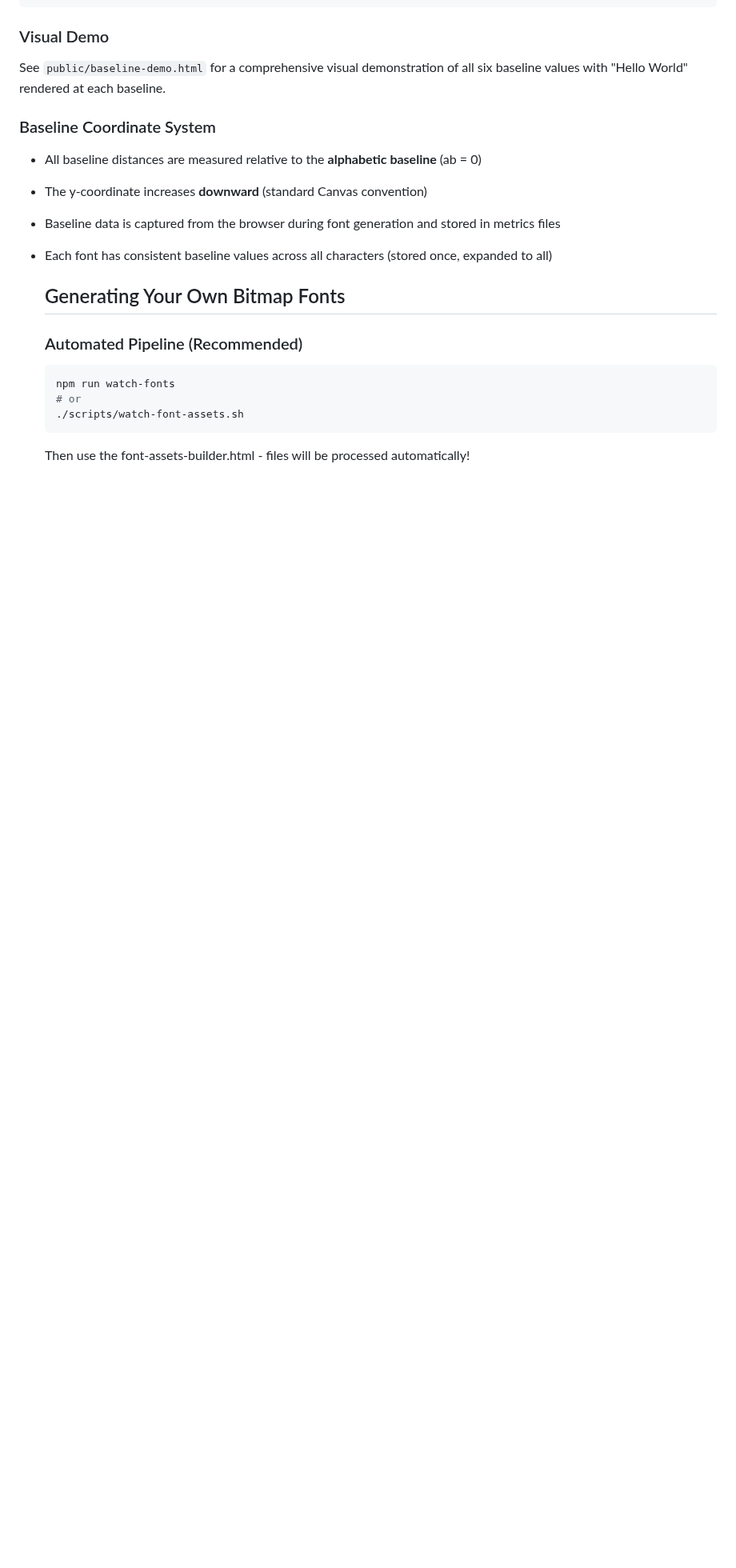
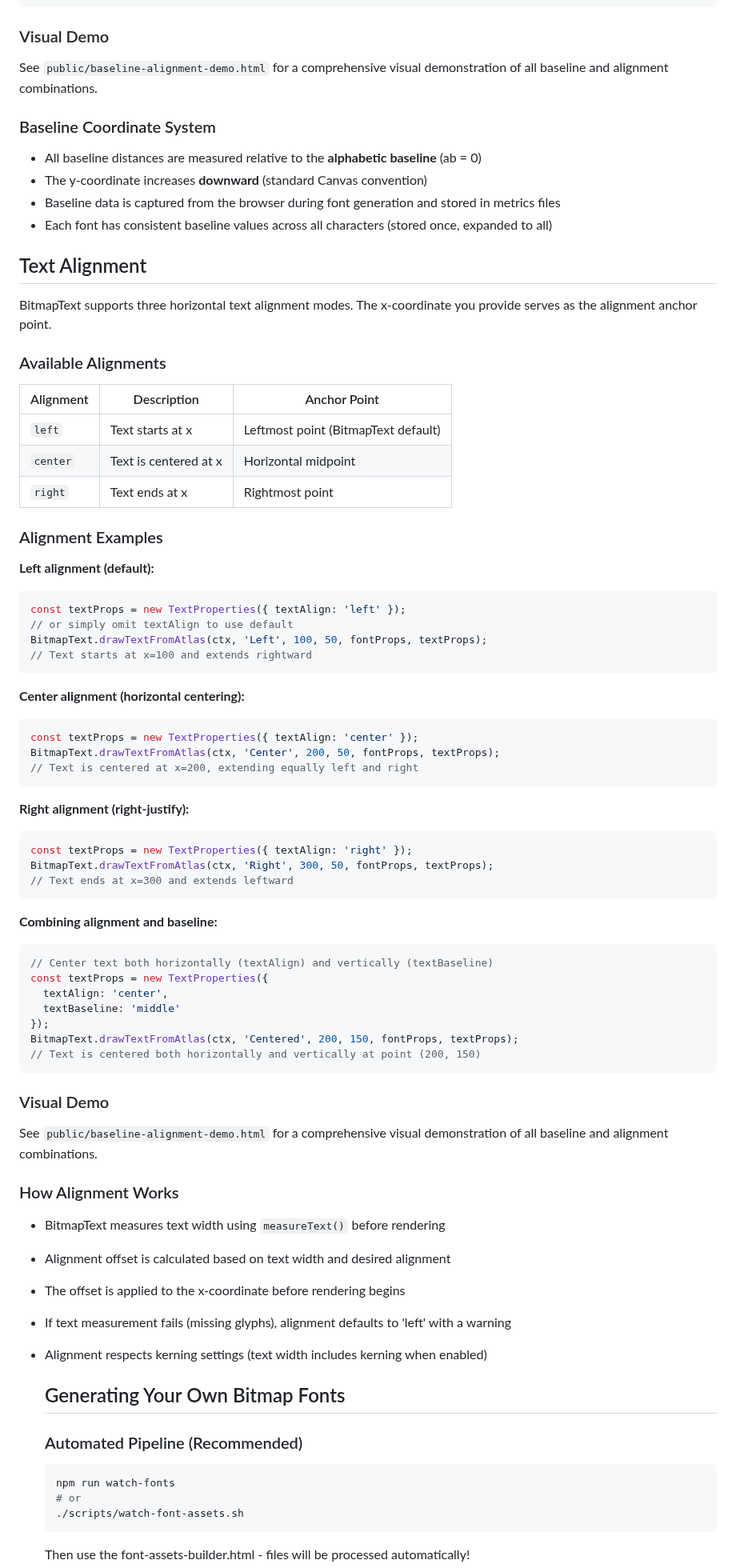
Before and after one commit to davidedc/BitmapText.js, a Markdown page: README.md, the part around one of its changes. Shown at 80% size. Drawn GitHub-style; blank space fills up the shorter version.

````diff
--- a/README.md
+++ b/README.md
@@ -415,7 +415,7 @@ BitmapText.drawTextFromAtlas(ctx, 'Bottom', 10, 125, fontProps, textProps);
 
 ### Visual Demo
 
-See `public/baseline-demo.html` for a comprehensive visual demonstration of all six baseline values with "Hello World" rendered at each baseline.
+See `public/baseline-alignment-demo.html` for a comprehensive visual demonstration of all baseline and alignment combinations.
 
 ### Baseline Coordinate System
 
@@ -423,6 +423,65 @@ See `public/baseline-demo.html` for a comprehensive visual demonstration of all
 - The y-coordinate increases **downward** (standard Canvas convention)
 - Baseline data is captured from the browser during font generation and stored in metrics files
 - Each font has consistent baseline values across all characters (stored once, expanded to all)
+
+## Text Alignment
+
+BitmapText supports three horizontal text alignment modes. The x-coordinate you provide serves as the alignment anchor point.
+
+### Available Alignments
+
+| Alignment | Description | Anchor Point |
+|----------|-------------|--------------|
+| `left` | Text starts at x | Leftmost point (BitmapText default) |
+| `center` | Text is centered at x | Horizontal midpoint |
+| `right` | Text ends at x | Rightmost point |
+
+### Alignment Examples
+
+**Left alignment (default):**
+```javascript
+const textProps = new TextProperties({ textAlign: 'left' });
+// or simply omit textAlign to use default
+BitmapText.drawTextFromAtlas(ctx, 'Left', 100, 50, fontProps, textProps);
+// Text starts at x=100 and extends rightward
+```
+
+**Center alignment (horizontal centering):**
+```javascript
+const textProps = new TextProperties({ textAlign: 'center' });
+BitmapText.drawTextFromAtlas(ctx, 'Center', 200, 50, fontProps, textProps);
+// Text is centered at x=200, extending equally left and right
+```
+
+**Right alignment (right-justify):**
+```javascript
+const textProps = new TextProperties({ textAlign: 'right' });
+BitmapText.drawTextFromAtlas(ctx, 'Right', 300, 50, fontProps, textProps);
+// Text ends at x=300 and extends leftward
+```
+
+**Combining alignment and baseline:**
+```javascript
+// Center text both horizontally (textAlign) and vertically (textBaseline)
+const textProps = new TextProperties({
+  textAlign: 'center',
+  textBaseline: 'middle'
+});
+BitmapText.drawTextFromAtlas(ctx, 'Centered', 200, 150, fontProps, textProps);
+// Text is centered both horizontally and vertically at point (200, 150)
+```
+
+### Visual Demo
+
+See `public/baseline-alignment-demo.html` for a comprehensive visual demonstration of all baseline and alignment combinations.
+
+### How Alignment Works
+
+- BitmapText measures text width using `measureText()` before rendering
+- Alignment offset is calculated based on text width and desired alignment
+- The offset is applied to the x-coordinate before rendering begins
+- If text measurement fails (missing glyphs), alignment defaults to 'left' with a warning
+- Alignment respects kerning settings (text width includes kerning when enabled)
 
   ## Generating Your Own Bitmap Fonts
 
````
Also changed, not shown: other parts of README.md (+6 -3 lines), docs/ARCHITECTURE.md (+69 -1 lines), docs/CLAUDE.md (+1 -1 lines).
